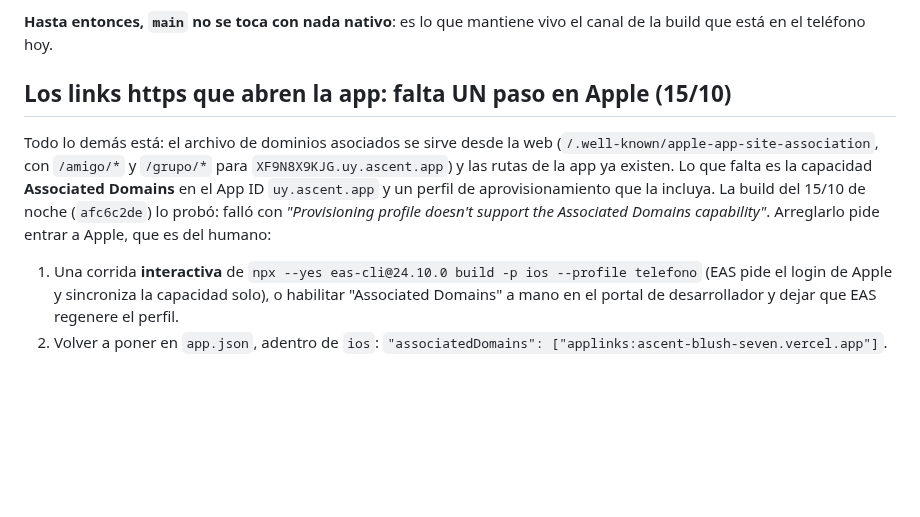
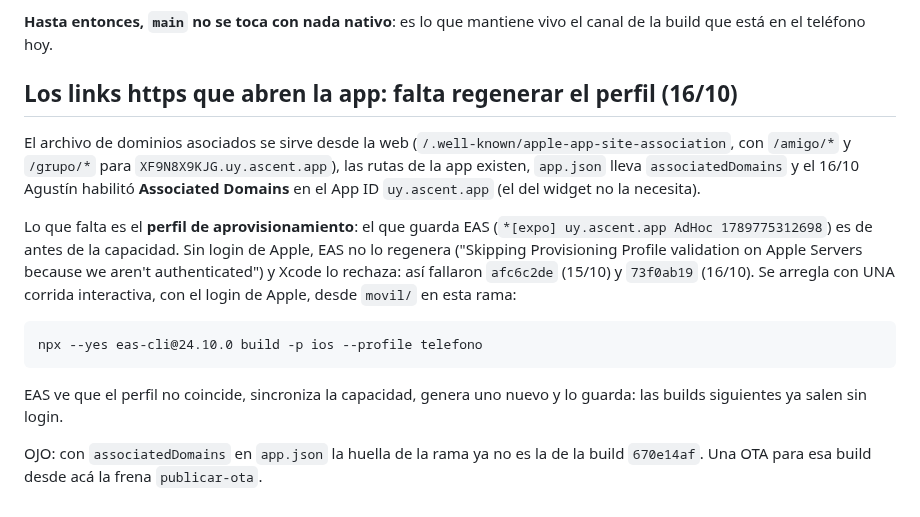
Before and after one commit to condezuzu/ascent, a Markdown page: movil/EAS.md, the part around the change. GitHub-like rendering; blank space fills up the shorter version.

Commit message:
EAS.md: el link https espera solo regenerar el perfil de aprovisionamiento con el login de Apple
Co-Authored-By: Claude Opus 5.5 <noreply@anthropic.com>

```diff
--- a/movil/EAS.md
+++ b/movil/EAS.md
@@ -358,20 +358,25 @@ a salir de `main` como siempre.
 **Hasta entonces, `main` no se toca con nada nativo**: es lo que mantiene vivo
 el canal de la build que está en el teléfono hoy.
 
-## Los links https que abren la app: falta UN paso en Apple (15/10)
+## Los links https que abren la app: falta regenerar el perfil (16/10)
 
-Todo lo demás está: el archivo de dominios asociados se sirve desde la web
+El archivo de dominios asociados se sirve desde la web
 (`/.well-known/apple-app-site-association`, con `/amigo/*` y `/grupo/*` para
-`XF9N8X9KJG.uy.ascent.app`) y las rutas de la app ya existen. Lo que falta es la
-capacidad **Associated Domains** en el App ID `uy.ascent.app` y un perfil de
-aprovisionamiento que la incluya. La build del 15/10 de noche
-(`afc6c2de`) lo probó: falló con *"Provisioning profile doesn't support the
-Associated Domains capability"*. Arreglarlo pide entrar a Apple, que es del
-humano:
+`XF9N8X9KJG.uy.ascent.app`), las rutas de la app existen, `app.json` lleva
+`associatedDomains` y el 16/10 Agustín habilitó **Associated Domains** en el App ID
+`uy.ascent.app` (el del widget no la necesita).
 
-1. Una corrida **interactiva** de `npx --yes eas-cli@24.10.0 build -p ios --profile telefono`
-   (EAS pide el login de Apple y sincroniza la capacidad solo), o habilitar
-   "Associated Domains" a mano en el portal de desarrollador y dejar que EAS
-   regenere el perfil.
-2. Volver a poner en `app.json`, adentro de `ios`:
-   `"associatedDomains": ["applinks:ascent-blush-seven.vercel.app"]`.
+Lo que falta es el **perfil de aprovisionamiento**: el que guarda EAS
+(`*[expo] uy.ascent.app AdHoc 1789775312698`) es de antes de la capacidad. Sin
+login de Apple, EAS no lo regenera ("Skipping Provisioning Profile validation on
+Apple Servers because we aren't authenticated") y Xcode lo rechaza: así fallaron
+`afc6c2de` (15/10) y `73f0ab19` (16/10). Se arregla con UNA corrida interactiva,
+con el login de Apple, desde `movil/` en esta rama:
+
+    npx --yes eas-cli@24.10.0 build -p ios --profile telefono
+
+EAS ve que el perfil no coincide, sincroniza la capacidad, genera uno nuevo y lo
+guarda: las builds siguientes ya salen sin login.
+
+OJO: con `associatedDomains` en `app.json` la huella de la rama ya no es la de la
+build `670e14af`. Una OTA para esa build desde acá la frena `publicar-ota`.
```
